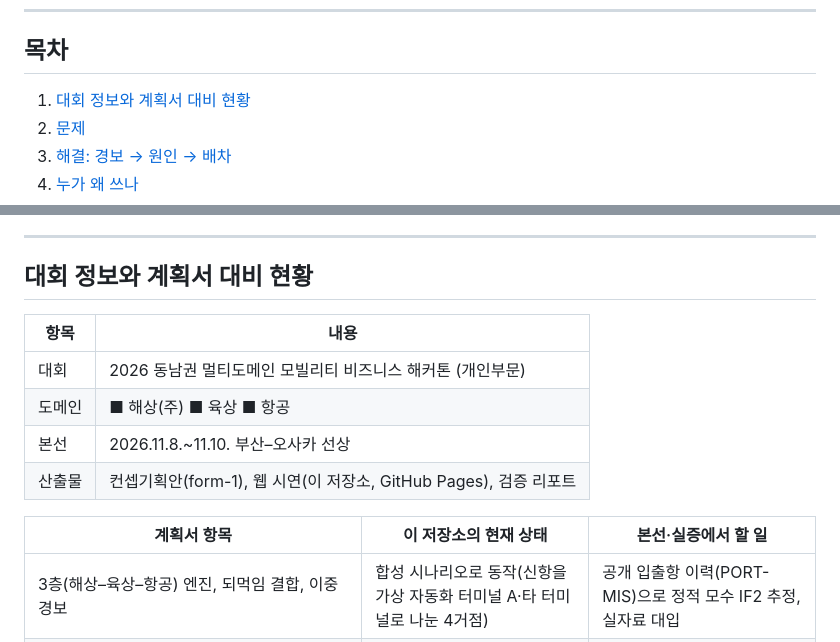
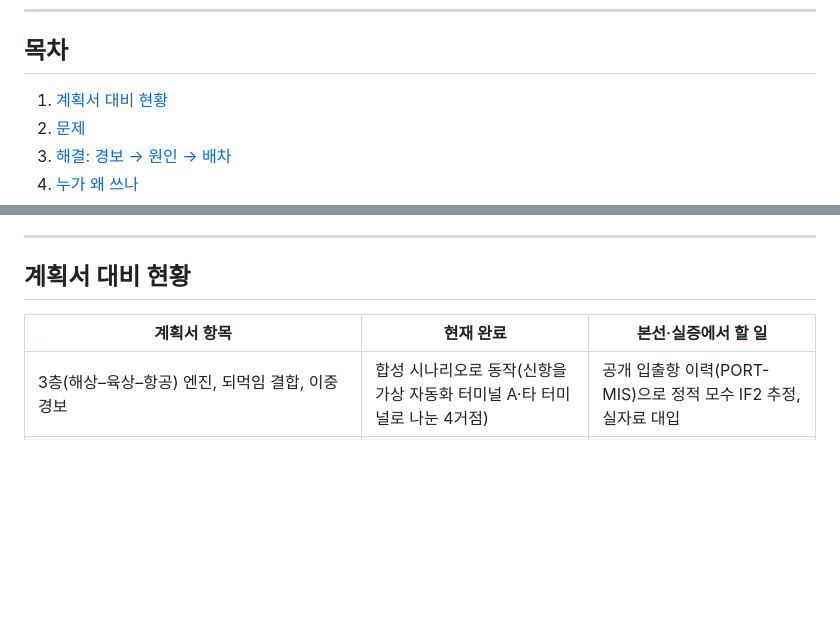
Before and after one commit to shinshinjae/R-Delay, a Markdown page: README.md, 2 parts joined by grey strips. Drawn GitHub-style; blank space fills up the shorter version.

```diff
--- a/README.md
+++ b/README.md
@@ -20,7 +20,7 @@ AI($f_\omega$)는 기상·장비 상태로 전파율의 사전평균을 학습
 
 ## 목차
 
-1. [대회 정보와 계획서 대비 현황](#대회-정보와-계획서-대비-현황)
+1. [계획서 대비 현황](#계획서-대비-현황)
 2. [문제](#문제)
 3. [해결: 경보 → 원인 → 배차](#해결-경보--원인--배차)
 4. [누가 왜 쓰나](#누가-왜-쓰나)
@@ -39,16 +39,9 @@ AI($f_\omega$)는 기상·장비 상태로 전파율의 사전평균을 학습
 
 ---
 
-## 대회 정보와 계획서 대비 현황
+## 계획서 대비 현황
 
-| 항목 | 내용 |
-|---|---|
-| 대회 | 2026 동남권 멀티도메인 모빌리티 비즈니스 해커톤 (개인부문) |
-| 도메인 | ■ 해상(주) ■ 육상 ■ 항공 |
-| 본선 | 2026.11.8.~11.10. 부산–오사카 선상 |
-| 산출물 | 컨셉기획안(form-1), 웹 시연(이 저장소, GitHub Pages), 검증 리포트 |
-
-| 계획서 항목 | 이 저장소의 현재 상태 | 본선·실증에서 할 일 |
+| 계획서 항목 | 현재 완료 | 본선·실증에서 할 일 |
 |---|---|---|
 | 3층(해상–육상–항공) 엔진, 되먹임 결합, 이중 경보 | 합성 시나리오로 동작(신항을 가상 자동화 터미널 A·타 터미널로 나눈 4거점) | 공개 입출항 이력(PORT-MIS)으로 정적 모수 IF2 추정, 실자료 대입 |
 | 배차 담당자 화면(경보·원인·화물별 할 일·기사님 안내), 자세히 보기(기여도·원인 분해·경로·대기·관측·검증), 시나리오 | 6개 합성 시나리오 × 4종 화물, 화물차 기사용 반출 소요 | 거점 지도, 운송사 배차표 업로드·화물 입력, 차량 대수 배정 |
```
